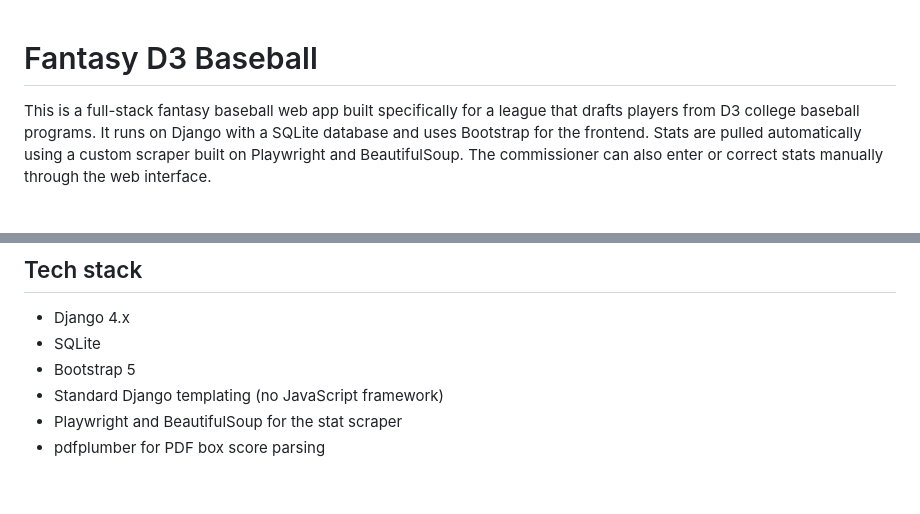
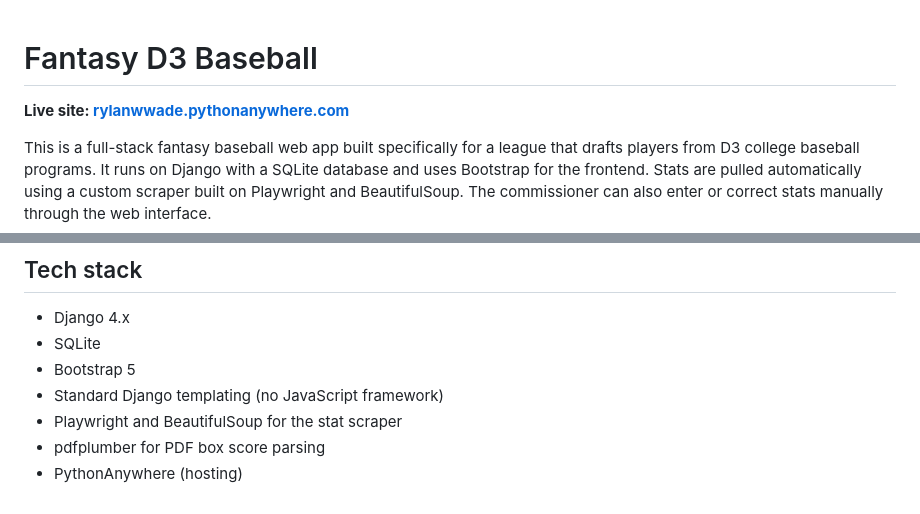
Before and after one commit to waderylan/FantasyD3Baseball, a Markdown page: README.md, 2 parts joined by grey strips. GitHub-like rendering; blank space fills up the shorter version.

Commit message:
updte readme to include hosted link

```diff
--- a/README.md
+++ b/README.md
@@ -1,4 +1,6 @@
 # Fantasy D3 Baseball
+
+**Live site: [rylanwwade.pythonanywhere.com](https://rylanwwade.pythonanywhere.com/)**
 
 This is a full-stack fantasy baseball web app built specifically for a league that drafts players from D3 college baseball programs. It runs on Django with a SQLite database and uses Bootstrap for the frontend. Stats are pulled automatically using a custom scraper built on Playwright and BeautifulSoup. The commissioner can also enter or correct stats manually through the web interface.
 
@@ -100,3 +102,4 @@ The ingest endpoint is idempotent. Sending the same data twice will not create d
 - Standard Django templating (no JavaScript framework)
 - Playwright and BeautifulSoup for the stat scraper
 - pdfplumber for PDF box score parsing
+- PythonAnywhere (hosting)
```
